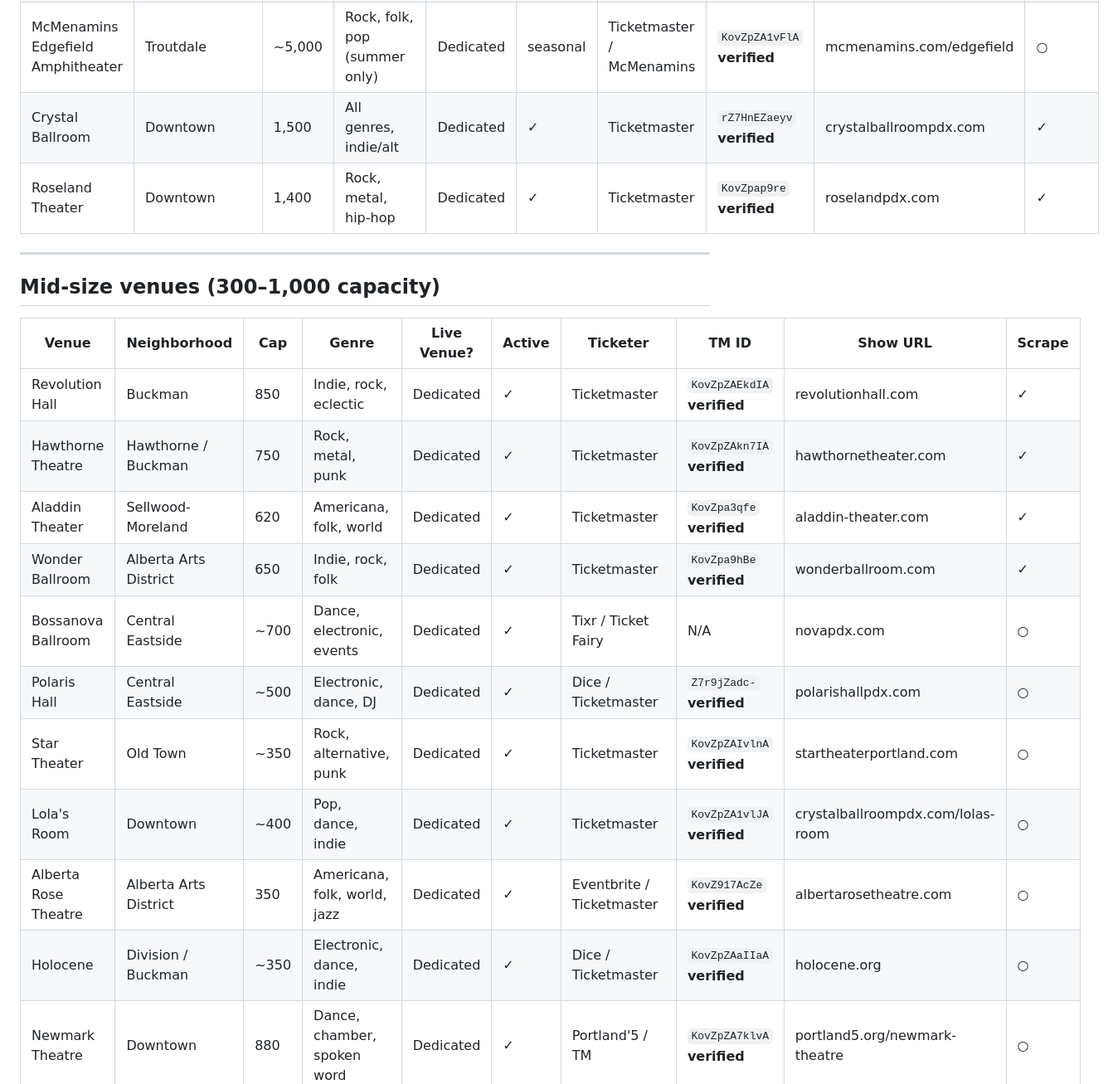
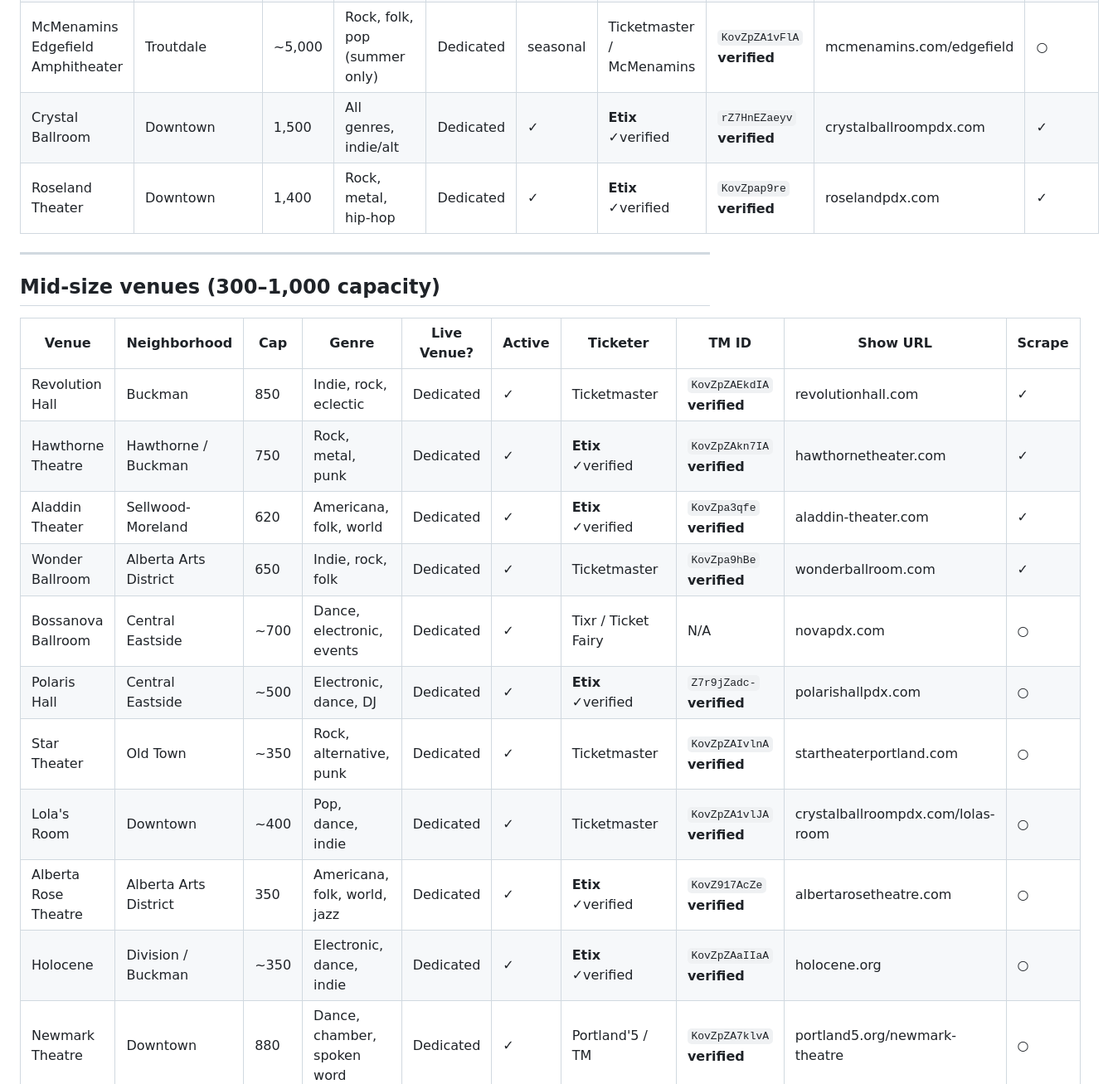
Before and after one commit to favet/Showcatcher, a Markdown page: docs/VENUES.md, the part around one of its changes. Shown at 83% size. GitHub-like rendering.

```diff
--- a/docs/VENUES.md
+++ b/docs/VENUES.md
@@ -26,8 +39,8 @@
 | Moda Center | Rose Quarter | 19,393 | Arena rock, hip-hop, pop | Dedicated | ✓ | Ticketmaster | `KovZpa6MXe` **verified** | rosequarter.com/moda-center | ○ |
 | Veterans Memorial Coliseum | Rose Quarter | 12,000 | Mid-size arena acts | Dedicated | ✓ | Ticketmaster | `KovZpZAJ67kA` **verified** | rosequarter.com/veterans-memorial-coliseum | ○ |
 | McMenamins Edgefield Amphitheater | Troutdale | ~5,000 | Rock, folk, pop (summer only) | Dedicated | seasonal | Ticketmaster / McMenamins | `KovZpZA1vFlA` **verified** | mcmenamins.com/edgefield | ○ |
-| Crystal Ballroom | Downtown | 1,500 | All genres, indie/alt | Dedicated | ✓ | Ticketmaster | `rZ7HnEZaeyv` **verified** | crystalballroompdx.com | ✓ |
-| Roseland Theater | Downtown | 1,400 | Rock, metal, hip-hop | Dedicated | ✓ | Ticketmaster | `KovZpap9re` **verified** | roselandpdx.com | ✓ |
+| Crystal Ballroom | Downtown | 1,500 | All genres, indie/alt | Dedicated | ✓ | **Etix** ✓verified | `rZ7HnEZaeyv` **verified** | crystalballroompdx.com | ✓ |
+| Roseland Theater | Downtown | 1,400 | Rock, metal, hip-hop | Dedicated | ✓ | **Etix** ✓verified | `KovZpap9re` **verified** | roselandpdx.com | ✓ |
 
 ---
 
@@ -36,15 +49,15 @@
 | Venue | Neighborhood | Cap | Genre | Live Venue? | Active | Ticketer | TM ID | Show URL | Scrape |
 |---|---|---|---|---|---|---|---|---|---|
 | Revolution Hall | Buckman | 850 | Indie, rock, eclectic | Dedicated | ✓ | Ticketmaster | `KovZpZAEkdIA` **verified** | revolutionhall.com | ✓ |
-| Hawthorne Theatre | Hawthorne / Buckman | 750 | Rock, metal, punk | Dedicated | ✓ | Ticketmaster | `KovZpZAkn7IA` **verified** | hawthornetheater.com | ✓ |
-| Aladdin Theater | Sellwood-Moreland | 620 | Americana, folk, world | Dedicated | ✓ | Ticketmaster | `KovZpa3qfe` **verified** | aladdin-theater.com | ✓ |
+| Hawthorne Theatre | Hawthorne / Buckman | 750 | Rock, metal, punk | Dedicated | ✓ | **Etix** ✓verified | `KovZpZAkn7IA` **verified** | hawthornetheater.com | ✓ |
+| Aladdin Theater | Sellwood-Moreland | 620 | Americana, folk, world | Dedicated | ✓ | **Etix** ✓verified | `KovZpa3qfe` **verified** | aladdin-theater.com | ✓ |
 | Wonder Ballroom | Alberta Arts District | 650 | Indie, rock, folk | Dedicated | ✓ | Ticketmaster | `KovZpa9hBe` **verified** | wonderballroom.com | ✓ |
 | Bossanova Ballroom | Central Eastside | ~700 | Dance, electronic, events | Dedicated | ✓ | Tixr / Ticket Fairy | N/A | novapdx.com | ○ |
-| Polaris Hall | Central Eastside | ~500 | Electronic, dance, DJ | Dedicated | ✓ | Dice / Ticketmaster | `Z7r9jZadc-` **verified** | polarishallpdx.com | ○ |
+| Polaris Hall | Central Eastside | ~500 | Electronic, dance, DJ | Dedicated | ✓ | **Etix** ✓verified | `Z7r9jZadc-` **verified** | polarishallpdx.com | ○ |
 | Star Theater | Old Town | ~350 | Rock, alternative, punk | Dedicated | ✓ | Ticketmaster | `KovZpZAIvlnA` **verified** | startheaterportland.com | ○ |
 | Lola's Room | Downtown | ~400 | Pop, dance, indie | Dedicated | ✓ | Ticketmaster | `KovZpZA1vlJA` **verified** | crystalballroompdx.com/lolas-room | ○ |
-| Alberta Rose Theatre | Alberta Arts District | 350 | Americana, folk, world, jazz | Dedicated | ✓ | Eventbrite / Ticketmaster | `KovZ917AcZe` **verified** | albertarosetheatre.com | ○ |
-| Holocene | Division / Buckman | ~350 | Electronic, dance, indie | Dedicated | ✓ | Dice / Ticketmaster | `KovZpZAaIIaA` **verified** | holocene.org | ○ |
+| Alberta Rose Theatre | Alberta Arts District | 350 | Americana, folk, world, jazz | Dedicated | ✓ | **Etix** ✓verified | `KovZ917AcZe` **verified** | albertarosetheatre.com | ○ |
+| Holocene | Division / Buckman | ~350 | Electronic, dance, indie | Dedicated | ✓ | **Etix** ✓verified | `KovZpZAaIIaA` **verified** | holocene.org | ○ |
 | Newmark Theatre | Downtown | 880 | Dance, chamber, spoken word | Dedicated | ✓ | Portland'5 / TM | `KovZpZA7klvA` **verified** | portland5.org/newmark-theatre | ○ |
 | Lincoln Hall (PSU) | Downtown / PSU | 475 | Classical, jazz, eclectic | Dedicated | ✓ | AudienceView / TM | `KovZpap1Ve` **verified** | pdx.edu/arts/events | ○ |
 | Alberta Abbey | NE Portland | ~400 | Community arts, jazz, indie | Dedicated | ✓ | Eventbrite / Ticketmaster | `Z7r9jZakFN` **verified** | albertaabbey.org | ○ |
```
Also changed, not shown: other parts of docs/VENUES.md (+14 -1 lines).
